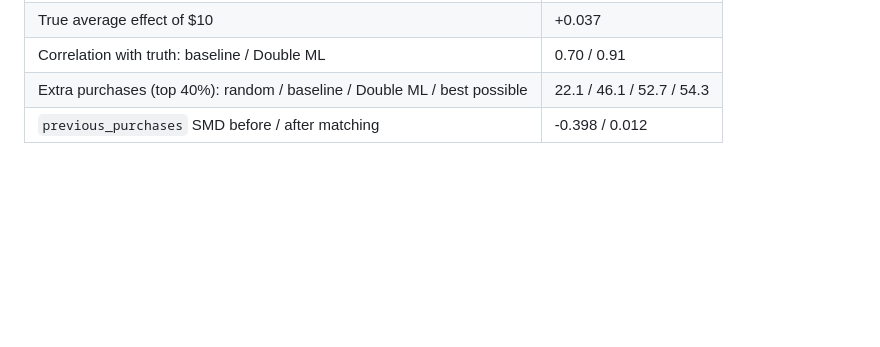
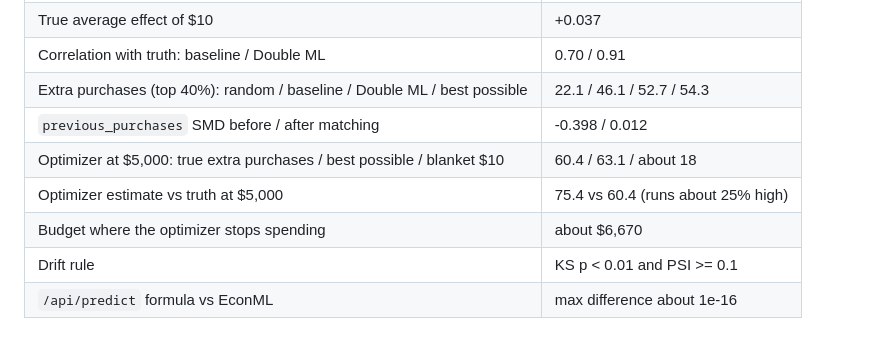
Before and after one commit to kirat467/EconoCasual, a Markdown page: docs/viva_prep.md, the part around one of its changes. Drawn GitHub-style; blank space fills up the shorter version.

```diff
--- a/docs/viva_prep.md
+++ b/docs/viva_prep.md
@@ -95,3 +134,8 @@ It is a multiple-choice knapsack problem: each customer gets at most one of $0,
 | Correlation with truth: baseline / Double ML | 0.70 / 0.91 |
 | Extra purchases (top 40%): random / baseline / Double ML / best possible | 22.1 / 46.1 / 52.7 / 54.3 |
 | `previous_purchases` SMD before / after matching | -0.398 / 0.012 |
+| Optimizer at $5,000: true extra purchases / best possible / blanket $10 | 60.4 / 63.1 / about 18 |
+| Optimizer estimate vs truth at $5,000 | 75.4 vs 60.4 (runs about 25% high) |
+| Budget where the optimizer stops spending | about $6,670 |
+| Drift rule | KS p < 0.01 and PSI >= 0.1 |
+| `/api/predict` formula vs EconML | max difference about 1e-16 |
```
Also changed, not shown: other parts of docs/viva_prep.md (+42 -3 lines).
